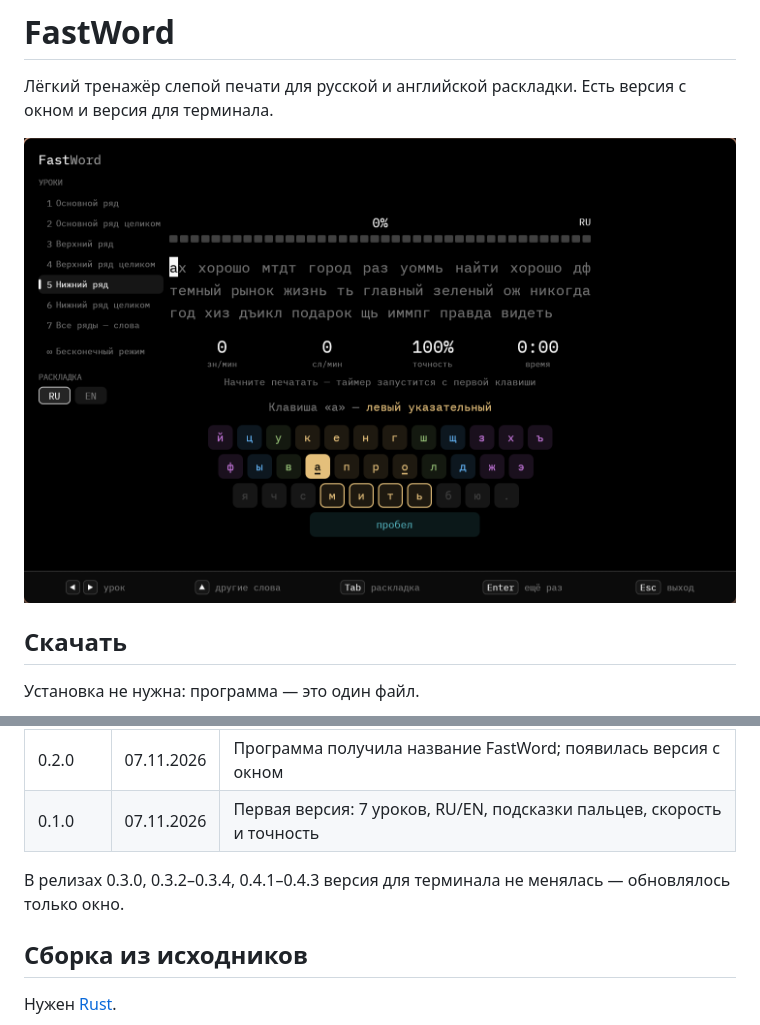
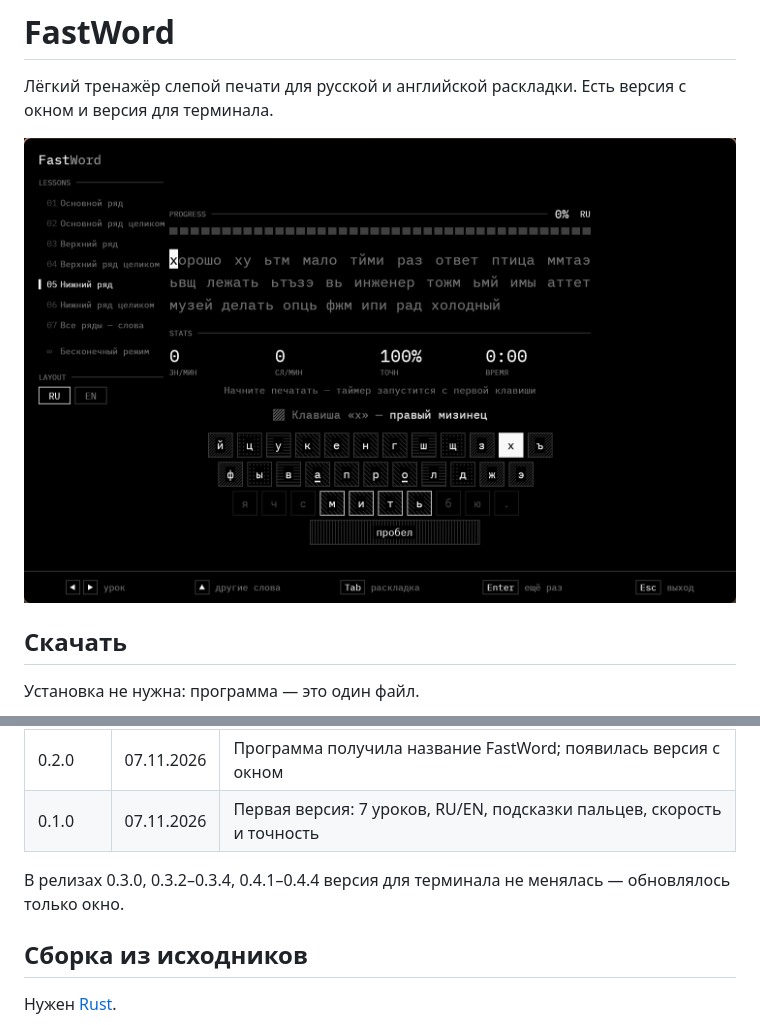
Before and after one commit to Distrec/FastWord, a Markdown page: README.md, 2 parts joined by grey strips. Drawn GitHub-style; pictures changed too: docs/window.png.

Commit message:
Версия 0.4.4: окно по варианту A — подписи разделов с линиями, номера уроков, клавиатура штриховкой
Co-Authored-By: Claude Opus 5.5 <noreply@anthropic.com>

```diff
--- a/README.md
+++ b/README.md
@@ -72,7 +72,7 @@ chmod +x FastWord-gui-*-linux-x64
 | 0.2.0 | 07.11.2026 | Программа получила название FastWord; появилась версия с окном |
 | 0.1.0 | 07.11.2026 | Первая версия: 7 уроков, RU/EN, подсказки пальцев, скорость и точность |
 
-В релизах 0.3.0, 0.3.2–0.3.4, 0.4.1–0.4.3 версия для терминала не менялась — обновлялось только окно.
+В релизах 0.3.0, 0.3.2–0.3.4, 0.4.1–0.4.4 версия для терминала не менялась — обновлялось только окно.
 
 ## Сборка из исходников
 
```
Also changed, not shown: 3 other files.
